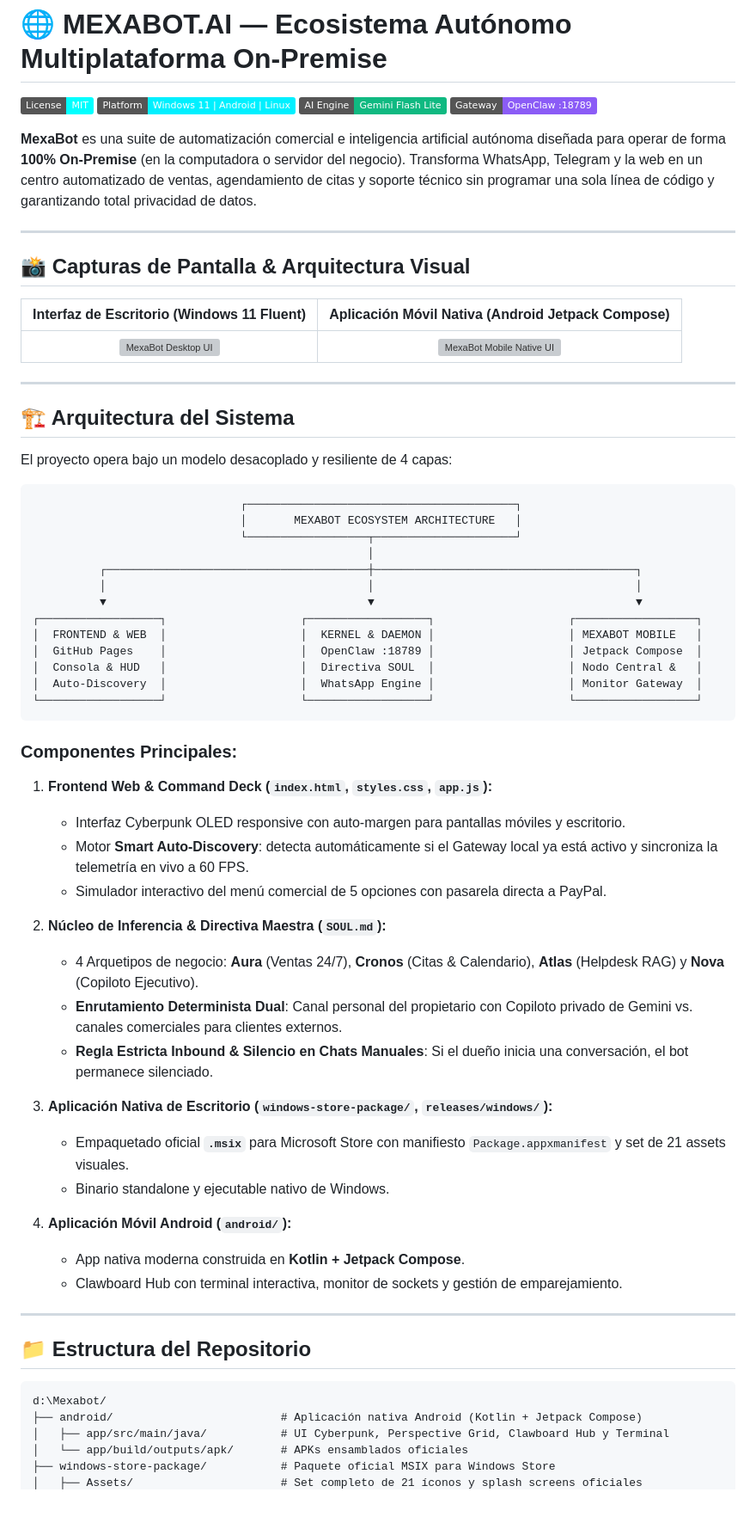
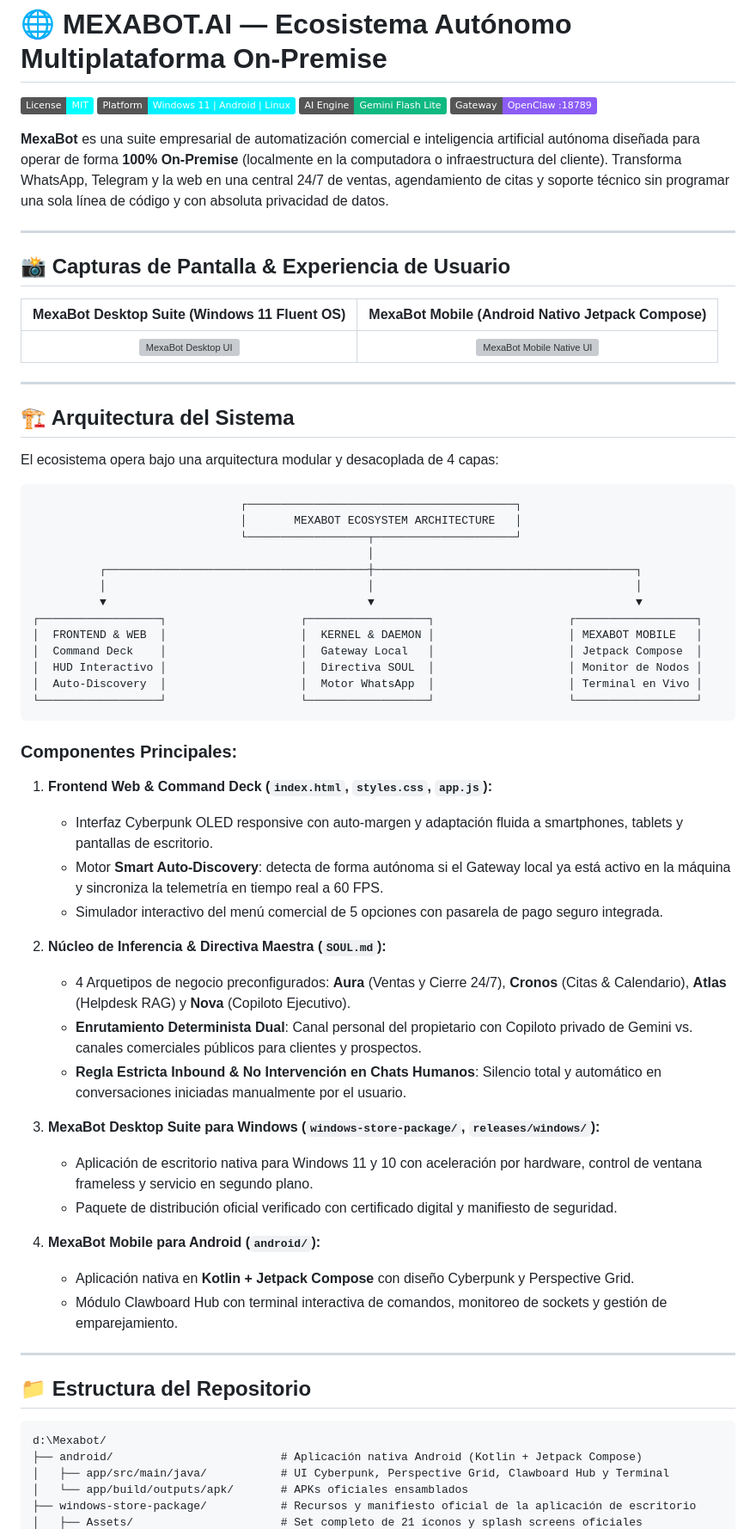
Before and after one commit to dixi3stdgdl-design/Mexabot, a Markdown page: README.md, the part around one of its changes. Shown at 86% size. Drawn GitHub-style; badges without logos; blank space fills up the shorter version; grey boxes are pictures that could not be loaded.

````diff
--- a/README.md
+++ b/README.md
@@ -5,13 +5,13 @@
 [![Engine: Gemini 3.5 Flash](https://img.shields.io/badge/AI%20Engine-Gemini%20Flash%20Lite-10b981.svg)](https://ai.google.dev)
 [![Gateway: OpenClaw :18789](https://img.shields.io/badge/Gateway-OpenClaw%20%3A18789-8b5cf6.svg)](http://127.0.0.1:18789)
 
-**MexaBot** es una suite de automatización comercial e inteligencia artificial autónoma diseñada para operar de forma **100% On-Premise** (en la computadora o servidor del negocio). Transforma WhatsApp, Telegram y la web en un centro automatizado de ventas, agendamiento de citas y soporte técnico sin programar una sola línea de código y garantizando total privacidad de datos.
+**MexaBot** es una suite empresarial de automatización comercial e inteligencia artificial autónoma diseñada para operar de forma **100% On-Premise** (localmente en la computadora o infraestructura del cliente). Transforma WhatsApp, Telegram y la web en una central 24/7 de ventas, agendamiento de citas y soporte técnico sin programar una sola línea de código y con absoluta privacidad de datos.
 
 ---
 
-## 📸 Capturas de Pantalla & Arquitectura Visual
+## 📸 Capturas de Pantalla & Experiencia de Usuario
 
-| Interfaz de Escritorio (Windows 11 Fluent) | Aplicación Móvil Nativa (Android Jetpack Compose) |
+| MexaBot Desktop Suite (Windows 11 Fluent OS) | MexaBot Mobile (Android Nativo Jetpack Compose) |
 | :---: | :---: |
 | ![MexaBot Desktop UI](mexabot-windows-app.jpg) | ![MexaBot Mobile Native UI](mexabot-android-app.png) |
 
@@ -19,7 +19,7 @@
 
 ## 🏗️ Arquitectura del Sistema
 
-El proyecto opera bajo un modelo desacoplado y resiliente de 4 capas:
+El ecosistema opera bajo una arquitectura modular y desacoplada de 4 capas:
 
 ```
                                ┌────────────────────────────────────────┐
@@ -31,30 +31,30 @@ El proyecto opera bajo un modelo desacoplado y resiliente de 4 capas:
           ▼                                       ▼                                       ▼
 ┌──────────────────┐                    ┌──────────────────┐                    ┌──────────────────┐
 │  FRONTEND & WEB  │                    │  KERNEL & DAEMON │                    │ MEXABOT MOBILE   │
-│  GitHub Pages    │                    │  OpenClaw :18789 │                    │ Jetpack Compose  │
-│  Consola & HUD   │                    │  Directiva SOUL  │                    │ Nodo Central &   │
-│  Auto-Discovery  │                    │  WhatsApp Engine │                    │ Monitor Gateway  │
+│  Command Deck    │                    │  Gateway Local   │                    │ Jetpack Compose  │
+│  HUD Interactivo │                    │  Directiva SOUL  │                    │ Monitor de Nodos │
+│  Auto-Discovery  │                    │  Motor WhatsApp  │                    │ Terminal en Vivo │
 └──────────────────┘                    └──────────────────┘                    └──────────────────┘
 ```
 
 ### Componentes Principales:
 1. **Frontend Web & Command Deck (`index.html`, `styles.css`, `app.js`):**
-   - Interfaz Cyberpunk OLED responsive con auto-margen para pantallas móviles y escritorio.
-   - Motor **Smart Auto-Discovery**: detecta automáticamente si el Gateway local ya está activo y sincroniza la telemetría en vivo a 60 FPS.
-   - Simulador interactivo del menú comercial de 5 opciones con pasarela directa a PayPal.
+   - Interfaz Cyberpunk OLED responsive con auto-margen y adaptación fluida a smartphones, tablets y pantallas de escritorio.
+   - Motor **Smart Auto-Discovery**: detecta de forma autónoma si el Gateway local ya está activo en la máquina y sincroniza la telemetría en tiempo real a 60 FPS.
+   - Simulador interactivo del menú comercial de 5 opciones con pasarela de pago seguro integrada.
 
 2. **Núcleo de Inferencia & Directiva Maestra (`SOUL.md`):**
-   - 4 Arquetipos de negocio: **Aura** (Ventas 24/7), **Cronos** (Citas & Calendario), **Atlas** (Helpdesk RAG) y **Nova** (Copiloto Ejecutivo).
-   - **Enrutamiento Determinista Dual**: Canal personal del propietario con Copiloto privado de Gemini vs. canales comerciales para clientes externos.
-   - **Regla Estricta Inbound & Silencio en Chats Manuales**: Si el dueño inicia una conversación, el bot permanece silenciado.
+   - 4 Arquetipos de negocio preconfigurados: **Aura** (Ventas y Cierre 24/7), **Cronos** (Citas & Calendario), **Atlas** (Helpdesk RAG) y **Nova** (Copiloto Ejecutivo).
+   - **Enrutamiento Determinista Dual**: Canal personal del propietario con Copiloto privado de Gemini vs. canales comerciales públicos para clientes y prospectos.
+   - **Regla Estricta Inbound & No Intervención en Chats Humanos**: Silencio total y automático en conversaciones iniciadas manualmente por el usuario.
 
-3. **Aplicación Nativa de Escritorio (`windows-store-package/`, `releases/windows/`):**
-   - Empaquetado oficial **`.msix`** para Microsoft Store con manifiesto `Package.appxmanifest` y set de 21 assets visuales.
-   - Binario standalone y ejecutable nativo de Windows.
+3. **MexaBot Desktop Suite para Windows (`windows-store-package/`, `releases/windows/`):**
+   - Aplicación de escritorio nativa para Windows 11 y 10 con aceleración por hardware, control de ventana frameless y servicio en segundo plano.
+   - Paquete de distribución oficial verificado con certificado digital y manifiesto de seguridad.
 
-4. **Aplicación Móvil Android (`android/`):**
-   - App nativa moderna construida en **Kotlin + Jetpack Compose**.
-   - Clawboard Hub con terminal interactiva, monitor de sockets y gestión de emparejamiento.
+4. **MexaBot Mobile para Android (`android/`):**
+   - Aplicación nativa en **Kotlin + Jetpack Compose** con diseño Cyberpunk y Perspective Grid.
+   - Módulo Clawboard Hub con terminal interactiva de comandos, monitoreo de sockets y gestión de emparejamiento.
 
 ---
 
@@ -64,6 +64,6 @@ El proyecto opera bajo un modelo desacoplado y resiliente de 4 capas:
 d:\Mexabot/
 ├── android/                         # Aplicación nativa Android (Kotlin + Jetpack Compose)
 │   ├── app/src/main/java/           # UI Cyberpunk, Perspective Grid, Clawboard Hub y Terminal
-│   └── app/build/outputs/apk/       # APKs ensamblados oficiales
-├── windows-store-package/           # Paquete oficial MSIX para Windows Store
+│   └── app/build/outputs/apk/       # APKs oficiales ensamblados
+├── windows-store-package/           # Recursos y manifiesto oficial de la aplicación de escritorio
 │   ├── Assets/                      # Set completo de 21 íconos y splash screens oficiales
````
Also changed, not shown: other parts of README.md (+22 -25 lines).
